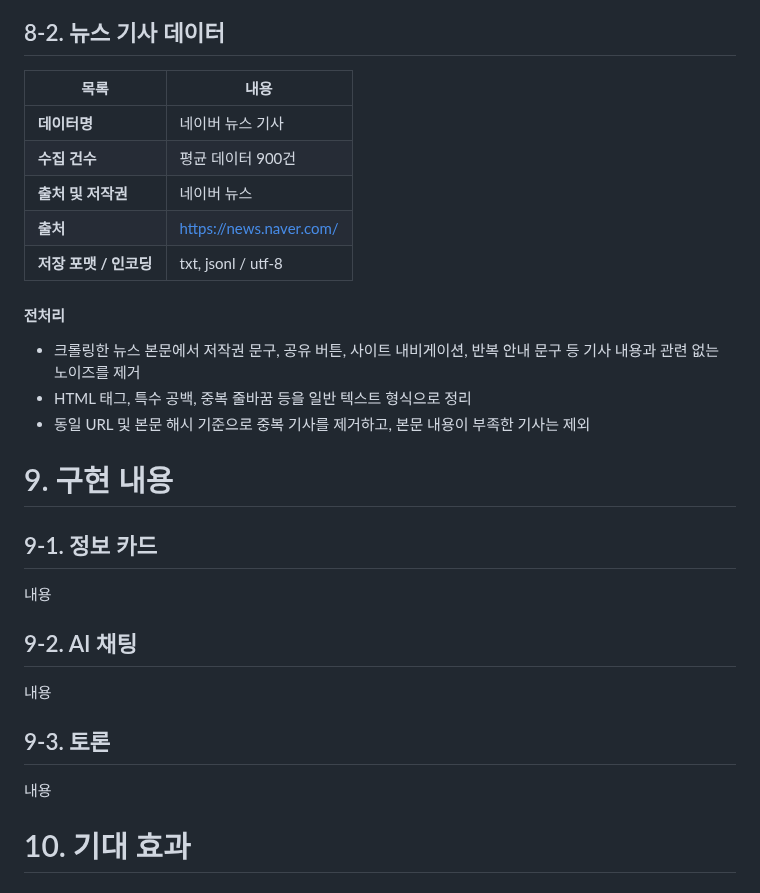
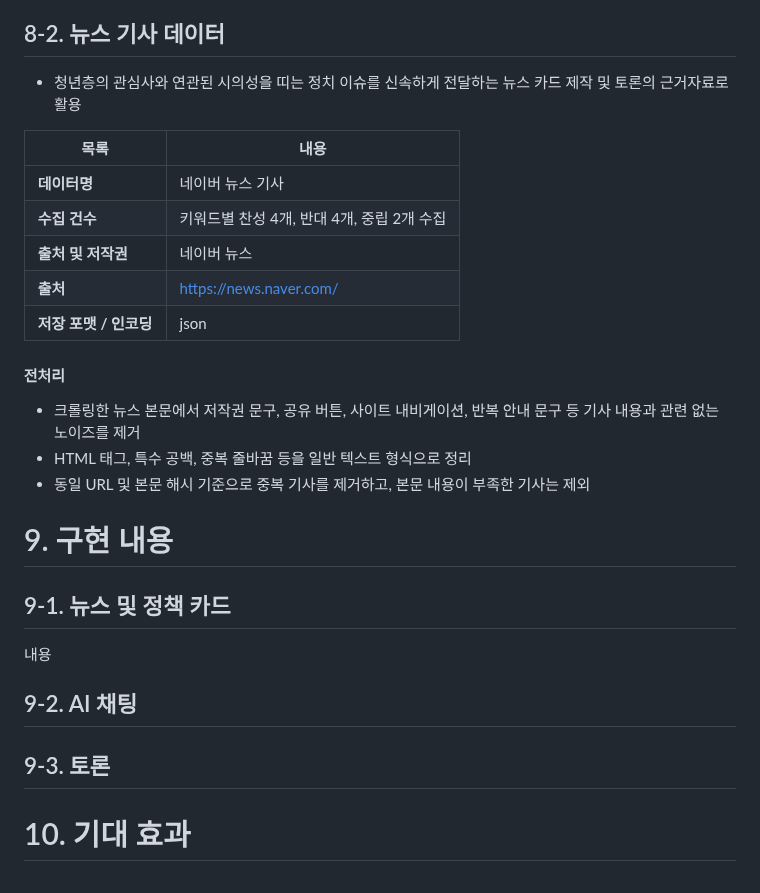
Before and after one commit to SKNETWORKS-FAMILY-AICAMP/SKN24-FINAL-2Team, a Markdown page: README.md, the part around one of its changes. GitHub-like rendering.

```diff
--- a/README.md
+++ b/README.md
@@ -153,13 +160,15 @@ https://docs.google.com/spreadsheets/d/1opU1mVYwNAtQ2xCDJ8987yVDSA7gmTgXsWlMCGEG
 
 
 ## 8-2. 뉴스 기사 데이터
+- 청년층의 관심사와 연관된 시의성을 띠는 정치 이슈를 신속하게 전달하는 뉴스 카드 제작 및 토론의 근거자료로 활용
+
 | 목록 | 내용 |
 |------|------|
 | **데이터명** | 네이버 뉴스 기사 |
-| **수집 건수** | 평균 데이터 900건 |
+| **수집 건수** | 키워드별 찬성 4개, 반대 4개, 중립 2개 수집 |
 | **출처 및 저작권** | 네이버 뉴스 |
 | **출처** | https://news.naver.com/ |
-| **저장 포맷 / 인코딩** | txt, jsonl / utf-8 |
+| **저장 포맷 / 인코딩** | json |
 
 #### 전처리
 
@@ -168,14 +177,14 @@ https://docs.google.com/spreadsheets/d/1opU1mVYwNAtQ2xCDJ8987yVDSA7gmTgXsWlMCGEG
 - 동일 URL 및 본문 해시 기준으로 중복 기사를 제거하고, 본문 내용이 부족한 기사는 제외
 
 # 9. 구현 내용
-## 9-1. 정보 카드
+## 9-1. 뉴스 및 정책 카드
 내용
 
 ## 9-2. AI 채팅
-내용
+
 
 ## 9-3. 토론
-내용
+
 
 # 10. 기대 효과
 ## 10-1. 사용자 관점
```
Also changed, not shown: other parts of README.md (+26 -19 lines).
